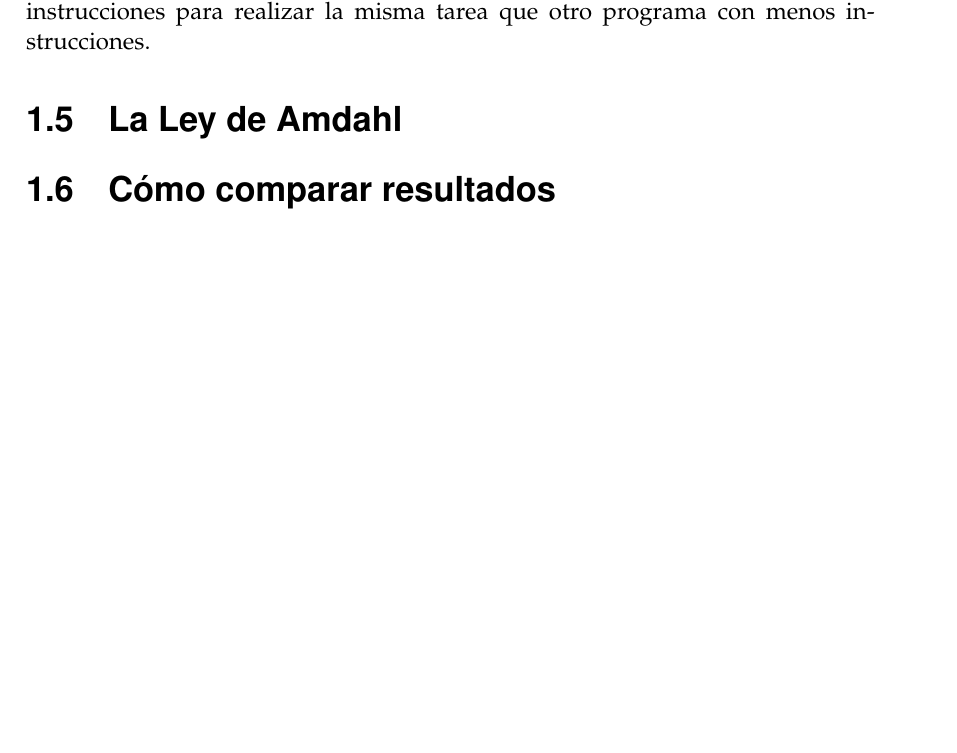
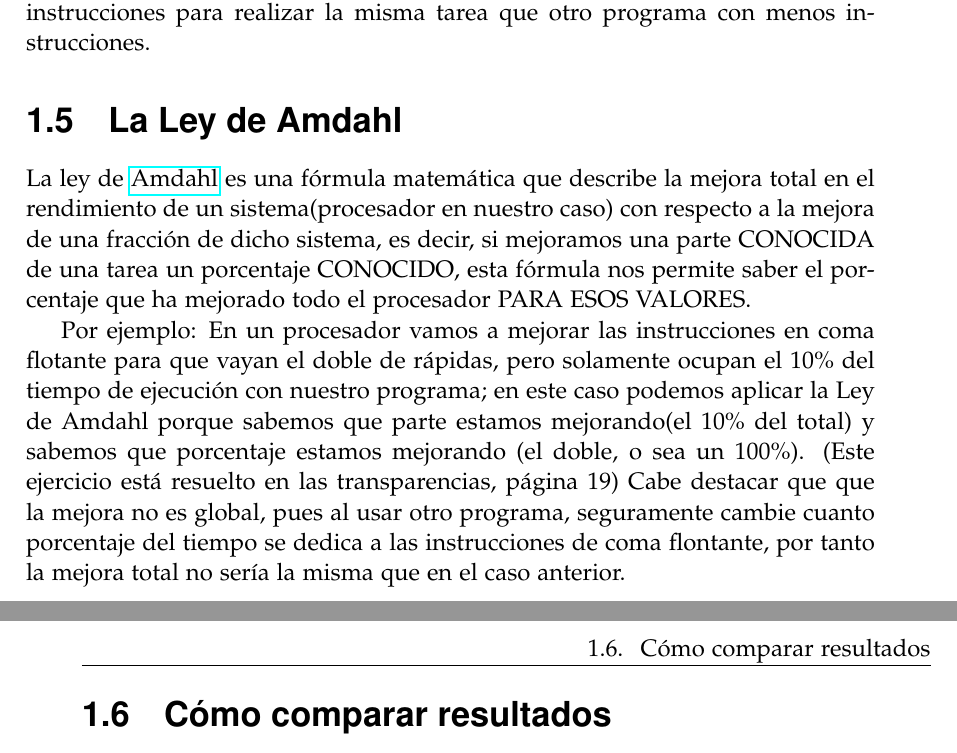
Before and after one commit to alberto-ros/apuntes-aec, a LaTeX book (apuntes-aec.tex): part of page 10 of 19 before the commit and two parts of pages 10 and 11 of 21 after it, the two joined at a grey line, cut so that both start at the same text, the shorter picture padded with empty space. Compiled offline with pdfLaTeX.

Commit message:
He añadido la ley de Amdahl
Es la primera vez que uso esto del GitHub y latex, osea que era para probar a ver que tal

```diff
--- a/apuntes-aec.tex
+++ b/apuntes-aec.tex
@@ -340,6 +340,23 @@ instrucciones.
 
 \section{La Ley de Amdahl}
 
+La ley de \href{https://es.wikipedia.org/wiki/Gene_Amdahl}{Amdahl} es una
+fórmula matemática que describe la mejora total en el rendimiento de un
+sistema(procesador en nuestro caso) con respecto a la mejora de una fracción
+de dicho sistema, es decir, si mejoramos una parte CONOCIDA de una tarea un
+porcentaje CONOCIDO, esta fórmula nos permite saber el porcentaje que ha mejorado
+todo el procesador PARA ESOS VALORES.
+
+Por ejemplo: En un procesador vamos a mejorar las instrucciones en coma flotante para
+que vayan el doble de rápidas, pero solamente ocupan el 10\% del tiempo de ejecución
+con nuestro programa; en este caso podemos aplicar la Ley de Amdahl porque sabemos que
+parte estamos mejorando(el 10\% del total) y sabemos que porcentaje estamos mejorando
+(el doble, o sea un 100\%).
+(Este ejercicio está resuelto en las transparencias, página 19) %Alguien debería de escribirlo en estos apuntes :/
+Cabe destacar que que la mejora no es global, pues al usar otro programa, seguramente
+cambie cuanto porcentaje del tiempo se dedica a las instrucciones de coma flontante,
+por tanto la mejora total no sería la misma que en el caso anterior.
+
 \section{Cómo comparar resultados}
 
 \section{Programas de prueba (benchmarks)}
```
